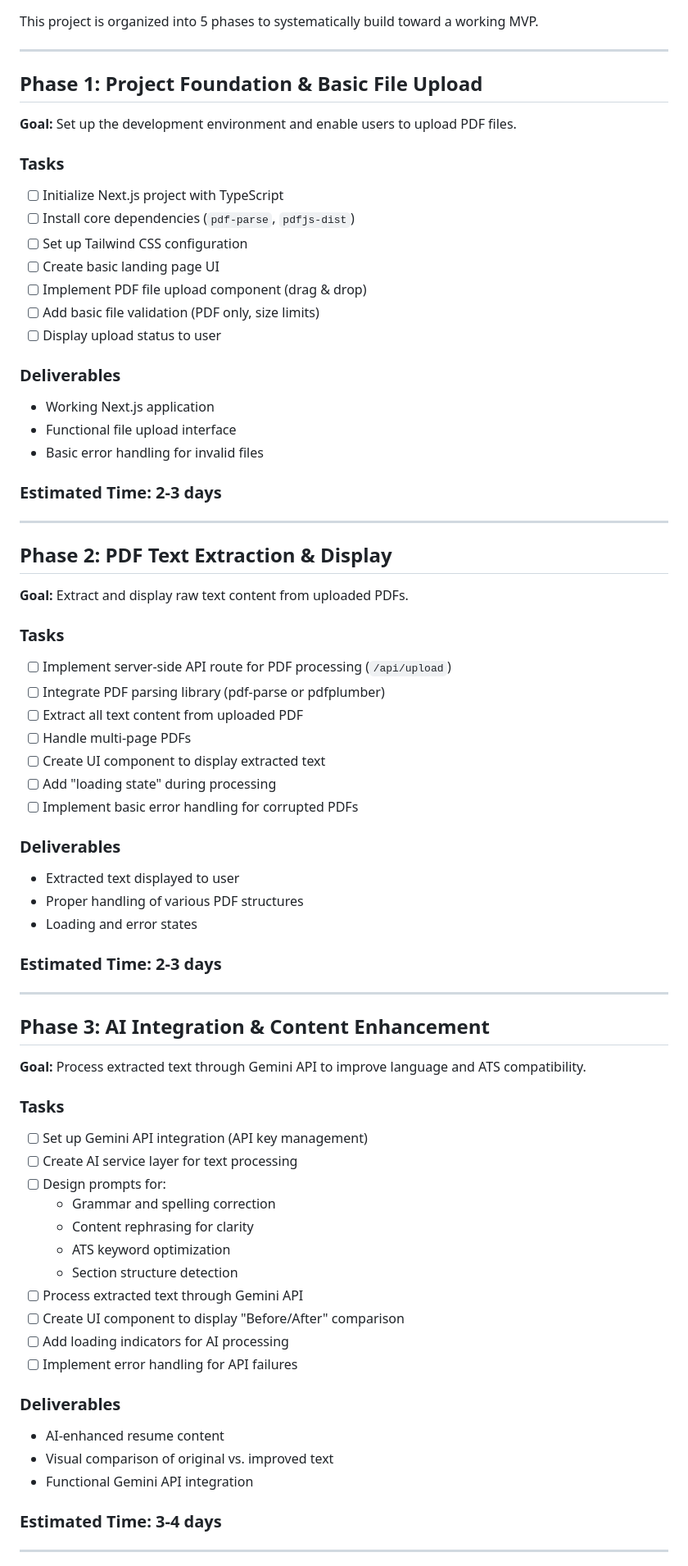
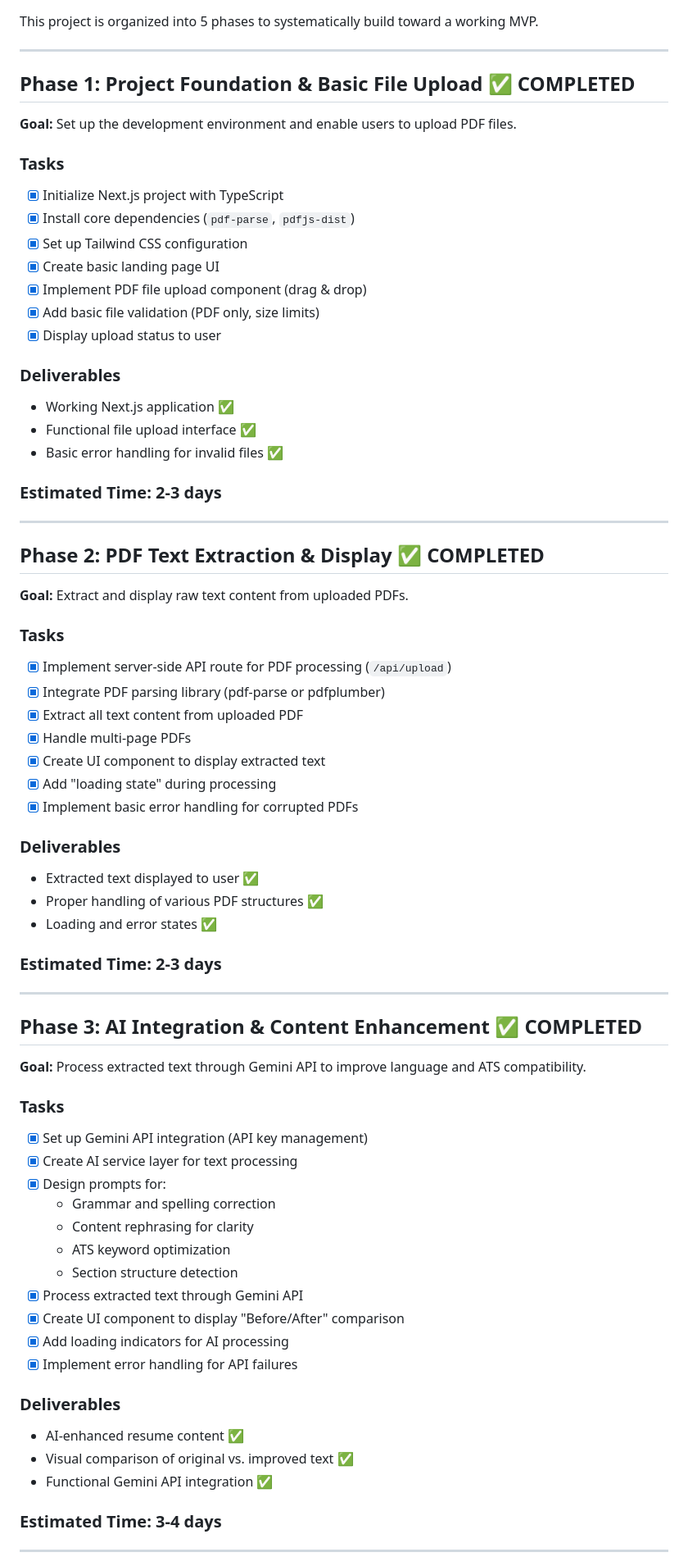
Before and after one commit to 8harath/KairosCV, a Markdown page: README.md, the part around the change. Shown at 82% size. Rendered like a GitHub page.

Commit message:
Update README.md to reflect completion of Phase 1 and Phase 2 tasks. Mark tasks as completed with checkboxes and add completion indicators for deliverables. Enhance project clarity and organization.

```diff
--- a/README.md
+++ b/README.md
@@ -19,71 +19,71 @@ This project is organized into 5 phases to systematically build toward a working
 
 ---
 
-## Phase 1: Project Foundation & Basic File Upload
+## Phase 1: Project Foundation & Basic File Upload ✅ COMPLETED
 
 **Goal:** Set up the development environment and enable users to upload PDF files.
 
 ### Tasks
-- [ ] Initialize Next.js project with TypeScript
-- [ ] Install core dependencies (`pdf-parse`, `pdfjs-dist`)
-- [ ] Set up Tailwind CSS configuration
-- [ ] Create basic landing page UI
-- [ ] Implement PDF file upload component (drag & drop)
-- [ ] Add basic file validation (PDF only, size limits)
-- [ ] Display upload status to user
+- [x] Initialize Next.js project with TypeScript
+- [x] Install core dependencies (`pdf-parse`, `pdfjs-dist`)
+- [x] Set up Tailwind CSS configuration
+- [x] Create basic landing page UI
+- [x] Implement PDF file upload component (drag & drop)
+- [x] Add basic file validation (PDF only, size limits)
+- [x] Display upload status to user
 
 ### Deliverables
-- Working Next.js application
-- Functional file upload interface
-- Basic error handling for invalid files
+- Working Next.js application ✅
+- Functional file upload interface ✅
+- Basic error handling for invalid files ✅
 
 ### Estimated Time: 2-3 days
 
 ---
 
-## Phase 2: PDF Text Extraction & Display
+## Phase 2: PDF Text Extraction & Display ✅ COMPLETED
 
 **Goal:** Extract and display raw text content from uploaded PDFs.
 
 ### Tasks
-- [ ] Implement server-side API route for PDF processing (`/api/upload`)
-- [ ] Integrate PDF parsing library (pdf-parse or pdfplumber)
-- [ ] Extract all text content from uploaded PDF
-- [ ] Handle multi-page PDFs
-- [ ] Create UI component to display extracted text
-- [ ] Add "loading state" during processing
-- [ ] Implement basic error handling for corrupted PDFs
+- [x] Implement server-side API route for PDF processing (`/api/upload`)
+- [x] Integrate PDF parsing library (pdf-parse or pdfplumber)
+- [x] Extract all text content from uploaded PDF
+- [x] Handle multi-page PDFs
+- [x] Create UI component to display extracted text
+- [x] Add "loading state" during processing
+- [x] Implement basic error handling for corrupted PDFs
 
 ### Deliverables
-- Extracted text displayed to user
-- Proper handling of various PDF structures
-- Loading and error states
+- Extracted text displayed to user ✅
+- Proper handling of various PDF structures ✅
+- Loading and error states ✅
 
 ### Estimated Time: 2-3 days
 
 ---
 
-## Phase 3: AI Integration & Content Enhancement
+## Phase 3: AI Integration & Content Enhancement ✅ COMPLETED
 
 **Goal:** Process extracted text through Gemini API to improve language and ATS compatibility.
 
 ### Tasks
-- [ ] Set up Gemini API integration (API key management)
-- [ ] Create AI service layer for text processing
-- [ ] Design prompts for:
+- [x] Set up Gemini API integration (API key management)
+- [x] Create AI service layer for text processing
+- [x] Design prompts for:
   - Grammar and spelling correction
   - Content rephrasing for clarity
   - ATS keyword optimization
   - Section structure detection
-- [ ] Process extracted text through Gemini API
-- [ ] Create UI component to display "Before/After" comparison
-- [ ] Add loading indicators for AI processing
-- [ ] Implement error handling for API failures
+- [x] Process extracted text through Gemini API
+- [x] Create UI component to display "Before/After" comparison
+- [x] Add loading indicators for AI processing
+- [x] Implement error handling for API failures
 
 ### Deliverables
-- AI-enhanced resume content
-- Visual comparison of original vs. improved text
-- Functional Gemini API integration
+- AI-enhanced resume content ✅
+- Visual comparison of original vs. improved text ✅
+- Functional Gemini API integration ✅
 
 ### Estimated Time: 3-4 days
 
```
